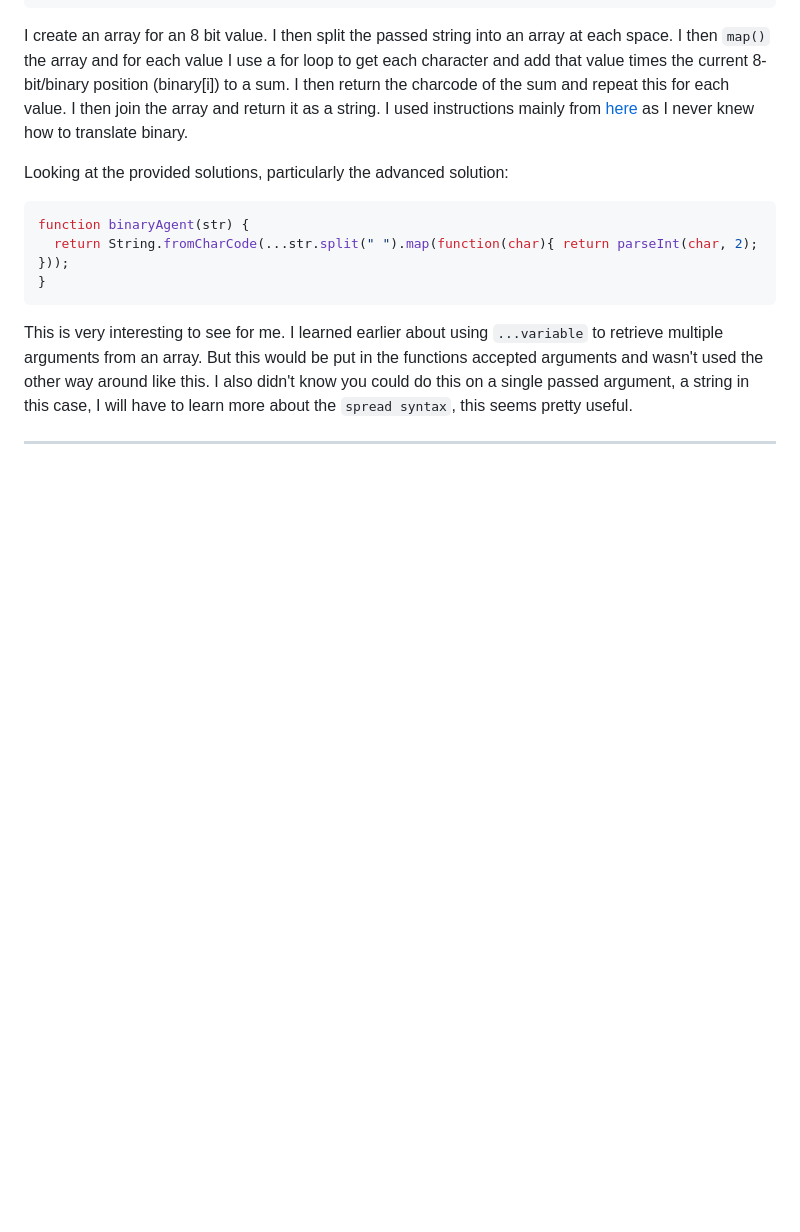
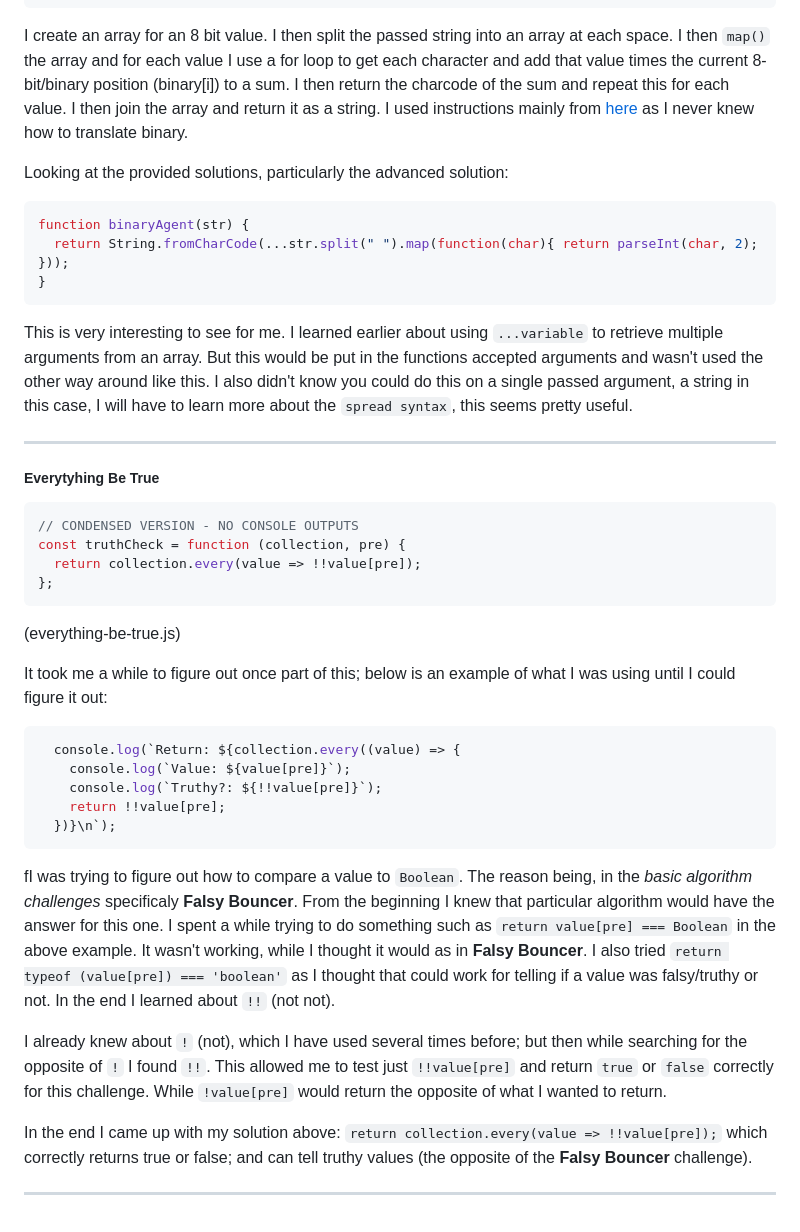
Before and after one commit to Squibs/freeCodeCampOLD, a Markdown page: Front End Development Certification/intermediate-algorithm-scripting/README.md, the part around the change printed below. GitHub-like rendering; blank space fills up the shorter version.

````diff
--- a/Front End Development Certification/intermediate-algorithm-scripting/README.md
+++ b/Front End Development Certification/intermediate-algorithm-scripting/README.md
@@ -632,3 +632,33 @@ function binaryAgent(str) {
 This is very interesting to see for me. I learned earlier about using ```...variable``` to retrieve multiple arguments from an array. But this would be put in the functions accepted arguments and wasn't used the other way around like this. I also didn't know you could do this on a single passed argument, a string in this case, I will have to learn more about the ```spread syntax```, this seems pretty useful.
 
 ---
+
+##### Everytyhing Be True
+
+```JavaScript
+// CONDENSED VERSION - NO CONSOLE OUTPUTS
+const truthCheck = function (collection, pre) {
+  return collection.every(value => !!value[pre]);
+};
+```
+
+(everything-be-true.js)
+
+It took me a while to figure out once part of this; below is an example of what I was using until I could figure it out:
+
+```JavaScript
+  console.log(`Return: ${collection.every((value) => {
+    console.log(`Value: ${value[pre]}`);
+    console.log(`Truthy?: ${!!value[pre]}`);
+    return !!value[pre];
+  })}\n`);
+```
+
+fI was trying to figure out how to compare a value to ```Boolean```. The reason being, in the <em>basic algorithm challenges</em> specificaly <strong>Falsy Bouncer</strong>. From the beginning I knew that particular algorithm would have the answer for this one. I spent a while trying to do something such as ```return value[pre] === Boolean``` in the above example. It wasn't working, while I thought it would as in <strong>Falsy Bouncer</strong>. I also tried ```return typeof (value[pre]) === 'boolean'``` as I thought that could work for telling if a value was falsy/truthy or not. In the end I learned about ```!!``` (not not).
+
+I already knew about ```!``` (not), which I have used several times before; but then while searching for the opposite of ```!``` I found ```!!```. This allowed me to test just ```!!value[pre]``` and return ```true``` or ```false``` correctly for this challenge. While ```!value[pre]``` would return the opposite of what I wanted to return.
+
+In the end I came up with my solution above: ```return collection.every(value => !!value[pre]);``` which correctly returns true or false; and can tell truthy values (the opposite of the <strong>Falsy Bouncer</strong> challenge).
+
+
+---
````
Also changed, not shown: other parts of Front End Development Certification/intermediate-algorithm-scripting/README.md (+3 -3 lines), Front End Development Certification/basic-algorithm-scripting/README.md (+1 -1 lines), Images/screenshot-intermediate-algorithms.png (added), 1 other file.
